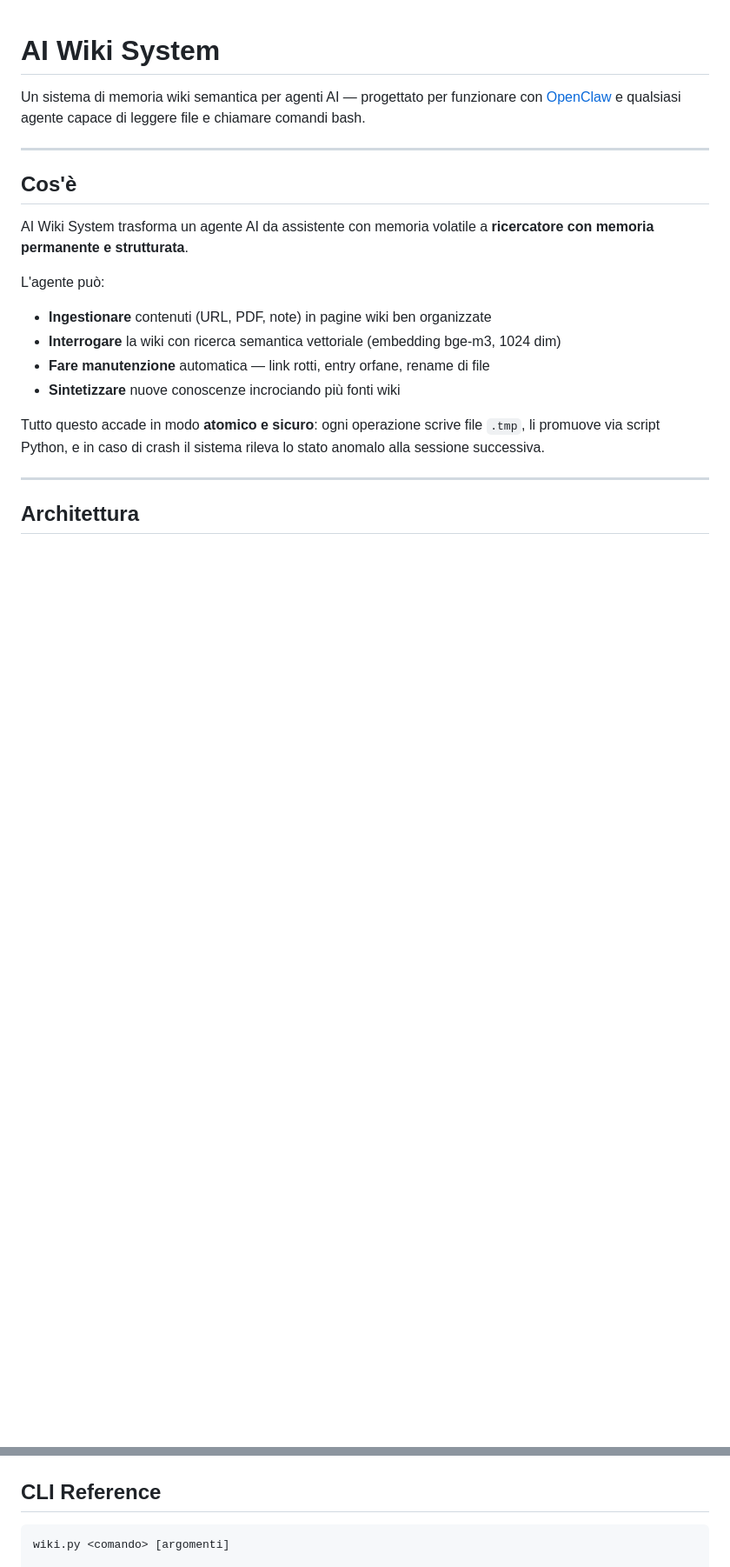
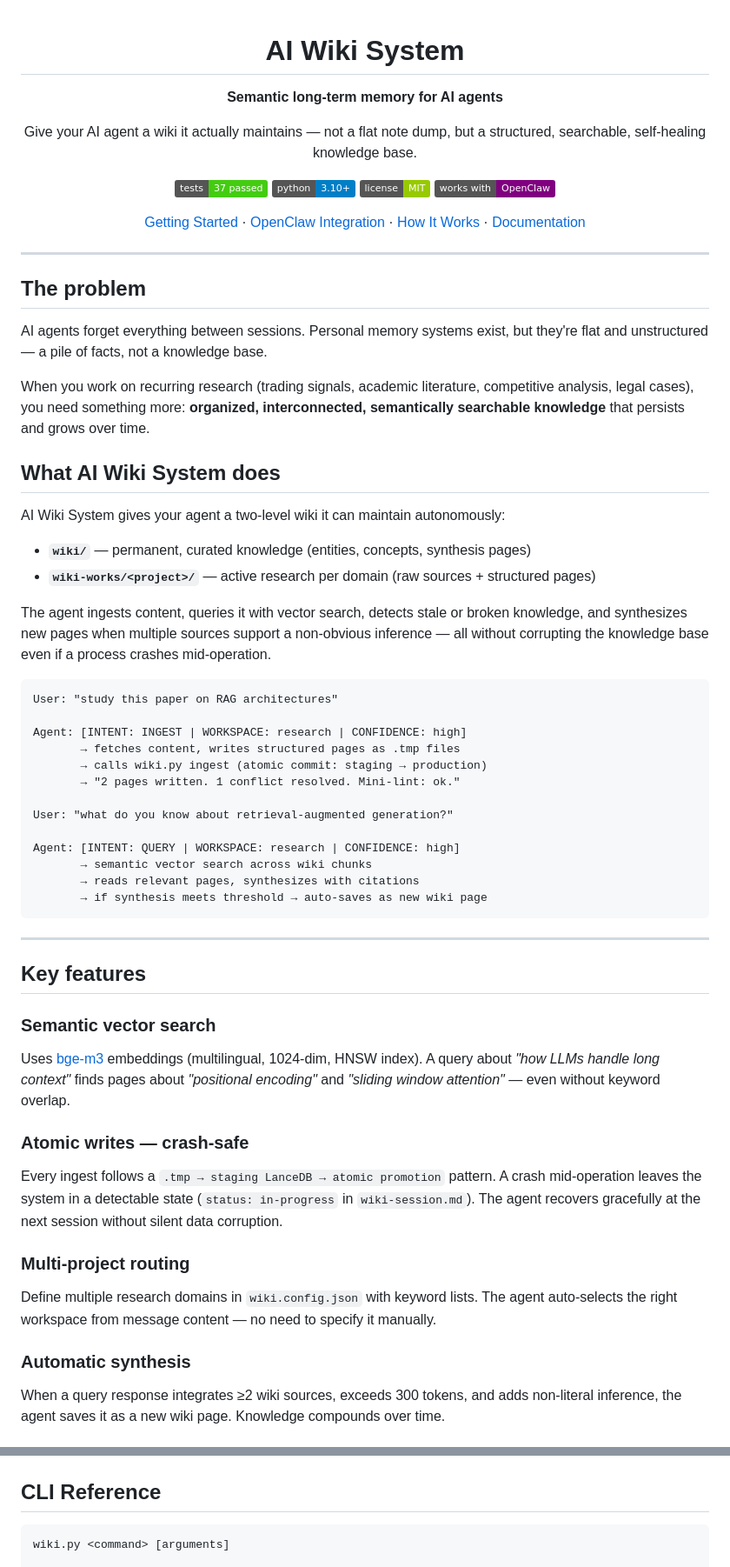
Before and after one commit to giovannifrontera/ai-longterm-wiki-memory, a Markdown page: README.md, 2 parts joined by grey strips. Shown at 87% size. Rendered like a GitHub page; badges without logos; blank space fills up the shorter version.

````diff
--- a/README.md
+++ b/README.md
@@ -1,21 +3,64 @@
 # AI Wiki System
 
-Un sistema di memoria wiki semantica per agenti AI — progettato per funzionare con [OpenClaw](https://github.com/openclaw/openclaw) e qualsiasi agente capace di leggere file e chiamare comandi bash.
+**Semantic long-term memory for AI agents**
+
+Give your AI agent a wiki it actually maintains — not a flat note dump, but a structured, searchable, self-healing knowledge base.
+
+[![Tests](https://img.shields.io/badge/tests-37%20passed-brightgreen)](tests/)
+[![Python](https://img.shields.io/badge/python-3.10%2B-blue)](https://www.python.org/)
+[![License](https://img.shields.io/badge/license-MIT-green)](LICENSE)
+[![OpenClaw](https://img.shields.io/badge/works%20with-OpenClaw-purple)](https://github.com/openclaw/openclaw)
+
+[Getting Started](#getting-started) · [OpenClaw Integration](#openclaw-integration) · [How It Works](#how-it-works) · [Documentation](#documentation)
 
 ---
 
-## Cos'è
+</div>
 
-AI Wiki System trasforma un agente AI da assistente con memoria volatile a **ricercatore con memoria permanente e strutturata**.
+## The problem
 
-L'agente può:
-- **Ingestionare** contenuti (URL, PDF, note) in pagine wiki ben organizzate
-- **Interrogare** la wiki con ricerca semantica vettoriale (embedding bge-m3, 1024 dim)
-- **Fare manutenzione** automatica — link rotti, entry orfane, rename di file
-- **Sintetizzare** nuove conoscenze incrociando più fonti wiki
+AI agents forget everything between sessions. Personal memory systems exist, but they're flat and unstructured — a pile of facts, not a knowledge base.
 
-Tutto questo accade in modo **atomico e sicuro**: ogni operazione scrive file `.tmp`, li promuove via script Python, e in caso di crash il sistema rileva lo stato anomalo alla sessione successiva.
+When you work on recurring research (trading signals, academic literature, competitive analysis, legal cases), you need something more: **organized, interconnected, semantically searchable knowledge** that persists and grows over time.
+
+## What AI Wiki System does
+
+AI Wiki System gives your agent a two-level wiki it can maintain autonomously:
+
+- **`wiki/`** — permanent, curated knowledge (entities, concepts, synthesis pages)
+- **`wiki-works/<project>/`** — active research per domain (raw sources + structured pages)
+
+The agent ingests content, queries it with vector search, detects stale or broken knowledge, and synthesizes new pages when multiple sources support a non-obvious inference — all without corrupting the knowledge base even if a process crashes mid-operation.
+
+```
+User: "study this paper on RAG architectures"
+
+Agent: [INTENT: INGEST | WORKSPACE: research | CONFIDENCE: high]
+       → fetches content, writes structured pages as .tmp files
+       → calls wiki.py ingest (atomic commit: staging → production)
+       → "2 pages written. 1 conflict resolved. Mini-lint: ok."
+
+User: "what do you know about retrieval-augmented generation?"
+
+Agent: [INTENT: QUERY | WORKSPACE: research | CONFIDENCE: high]
+       → semantic vector search across wiki chunks
+       → reads relevant pages, synthesizes with citations
+       → if synthesis meets threshold → auto-saves as new wiki page
+```
 
 ---
 
-## Architettura
+## Key features
+
+### Semantic vector search
+Uses [bge-m3](https://huggingface.co/BAAI/bge-m3) embeddings (multilingual, 1024-dim, HNSW index). A query about *"how LLMs handle long context"* finds pages about *"positional encoding"* and *"sliding window attention"* — even without keyword overlap.
+
+### Atomic writes — crash-safe
+Every ingest follows a `.tmp → staging LanceDB → atomic promotion` pattern. A crash mid-operation leaves the system in a detectable state (`status: in-progress` in `wiki-session.md`). The agent recovers gracefully at the next session without silent data corruption.
+
+### Multi-project routing
+Define multiple research domains in `wiki.config.json` with keyword lists. The agent auto-selects the right workspace from message content — no need to specify it manually.
+
+### Automatic synthesis
+When a query response integrates ≥2 wiki sources, exceeds 300 tokens, and adds non-literal inference, the agent saves it as a new wiki page. Knowledge compounds over time.
+
@@ -161,6 +215,6 @@ pytest tests/ -v
 ## CLI Reference
 
 ```
-wiki.py <comando> [argomenti]
+wiki.py <command> [arguments]
 
   ingest         --workspace <path> --pages <p1.tmp,p2.tmp,...> --log <str>
````
Also changed, not shown: other parts of README.md (+143 -132 lines), README.it.md (added, +228 -0 lines).
